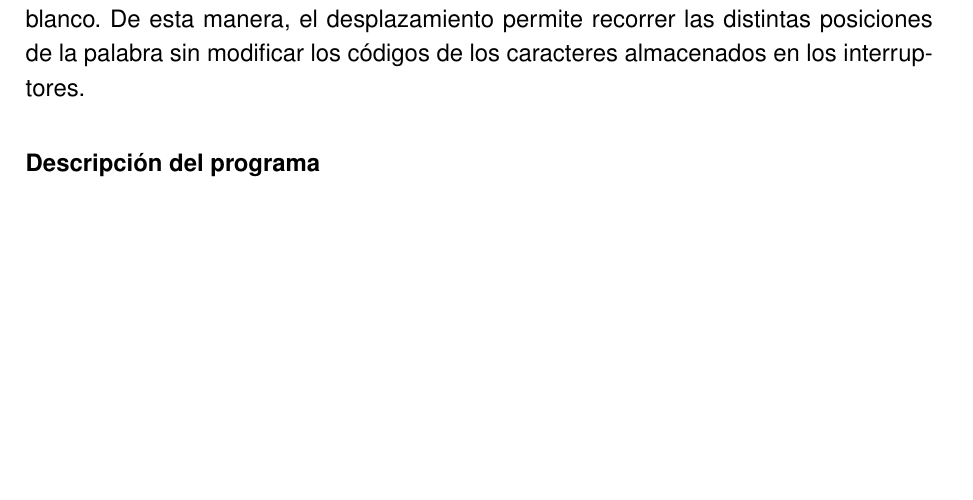
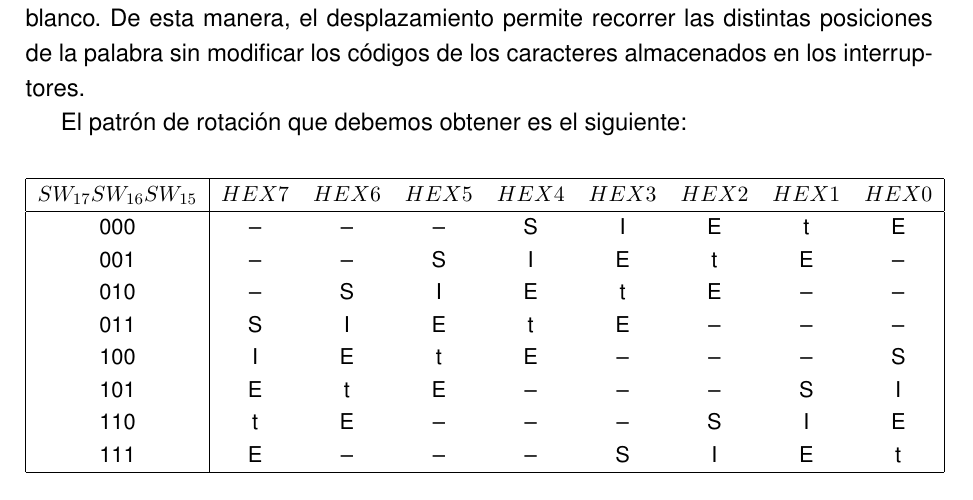
Before and after one commit to OmarFloresIIA/Practicas-Lab-DL, a LaTeX document (PRACTICA-1/reporte/Reporte.tex): part of page 8 of 9 before the commit and part of page 8 of 10 after it, cut so that both start at the same text, the shorter picture padded with empty space. Compiled offline with pdfLaTeX.

Commit message:
Añade patrón de rotación de la Parte 6

```diff
--- a/PRACTICA-1/reporte/Reporte.tex
+++ b/PRACTICA-1/reporte/Reporte.tex
@@ -298,6 +298,26 @@ En esta última parte extendemos el diseño anterior para utilizar los ocho disp
 
 El instructivo proporciona una tabla con las ocho combinaciones del selector y la posición que debe ocupar cada carácter en los displays $HEX7$ a $HEX0$. Cuando la palabra tiene menos de ocho caracteres, los espacios restantes deben mostrarse en blanco. De esta manera, el desplazamiento permite recorrer las distintas posiciones de la palabra sin modificar los códigos de los caracteres almacenados en los interruptores.
 
+El patrón de rotación que debemos obtener es el siguiente:
+
+\begin{center}
+\small
+\begin{tabular}{|c|cccccccc|}
+\hline
+$SW_{17}SW_{16}SW_{15}$ & $HEX7$ & $HEX6$ & $HEX5$ & $HEX4$ & $HEX3$ & $HEX2$ & $HEX1$ & $HEX0$ \\
+\hline
+000 & -- & -- & -- & S & I & E & t & E \\
+001 & -- & -- & S & I & E & t & E & -- \\
+010 & -- & S & I & E & t & E & -- & -- \\
+011 & S & I & E & t & E & -- & -- & -- \\
+100 & I & E & t & E & -- & -- & -- & S \\
+101 & E & t & E & -- & -- & -- & S & I \\
+110 & t & E & -- & -- & -- & S & I & E \\
+111 & E & -- & -- & -- & S & I & E & t \\
+\hline
+\end{tabular}
+\end{center}
+
 \subsubsection*{Descripción del programa}
 La implementación debe reutilizar los bloques desarrollados en las partes anteriores: el multiplexor 5 a 1 de tres bits y el decodificador de siete segmentos. A partir de ellos se deben generar las conexiones necesarias para controlar los ocho displays, distribuyendo las entradas de datos y las señales de selección de acuerdo con la tabla de rotación del instructivo.
 
```
